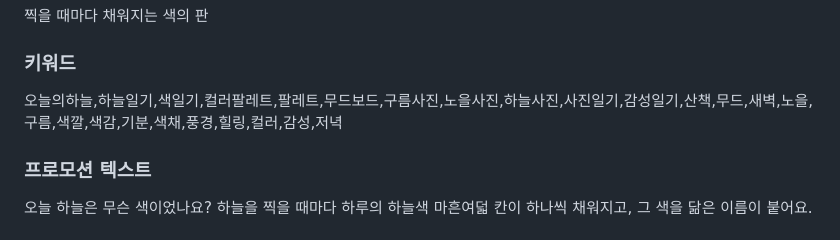
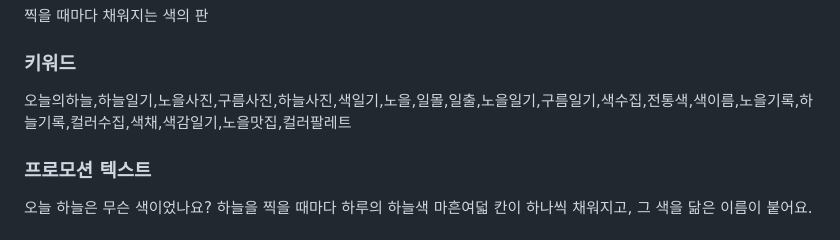
Before and after one commit to M1zz/SkyDex, a Markdown page: APPSTORE.md, the part around the change. Rendered like a GitHub page.

Commit message:
store(키워드): ko 키워드 다시 짜기 — 순위 근거
kr 스토어 순위·경쟁(상위 10개 앱 평점 수 중간값)·자동완성으로
50위 밖·검색 안 되는 말을 빼고 약한 경쟁의 검색어로 채움.

Co-Authored-By: Claude Opus 5.5 <noreply@anthropic.com>

```diff
--- a/APPSTORE.md
+++ b/APPSTORE.md
@@ -24,7 +24,7 @@ https://m1zz.github.io/SkyDex/
 
 ### 키워드
 
-오늘의하늘,하늘일기,색일기,컬러팔레트,팔레트,무드보드,구름사진,노을사진,하늘사진,사진일기,감성일기,산책,무드,새벽,노을,구름,색깔,색감,기분,색채,풍경,힐링,컬러,감성,저녁
+오늘의하늘,하늘일기,노을사진,구름사진,하늘사진,색일기,노을,일몰,일출,노을일기,구름일기,색수집,전통색,색이름,노을기록,하늘기록,컬러수집,색채,색감일기,노을맛집,컬러팔레트
 
 ### 프로모션 텍스트
 
```
